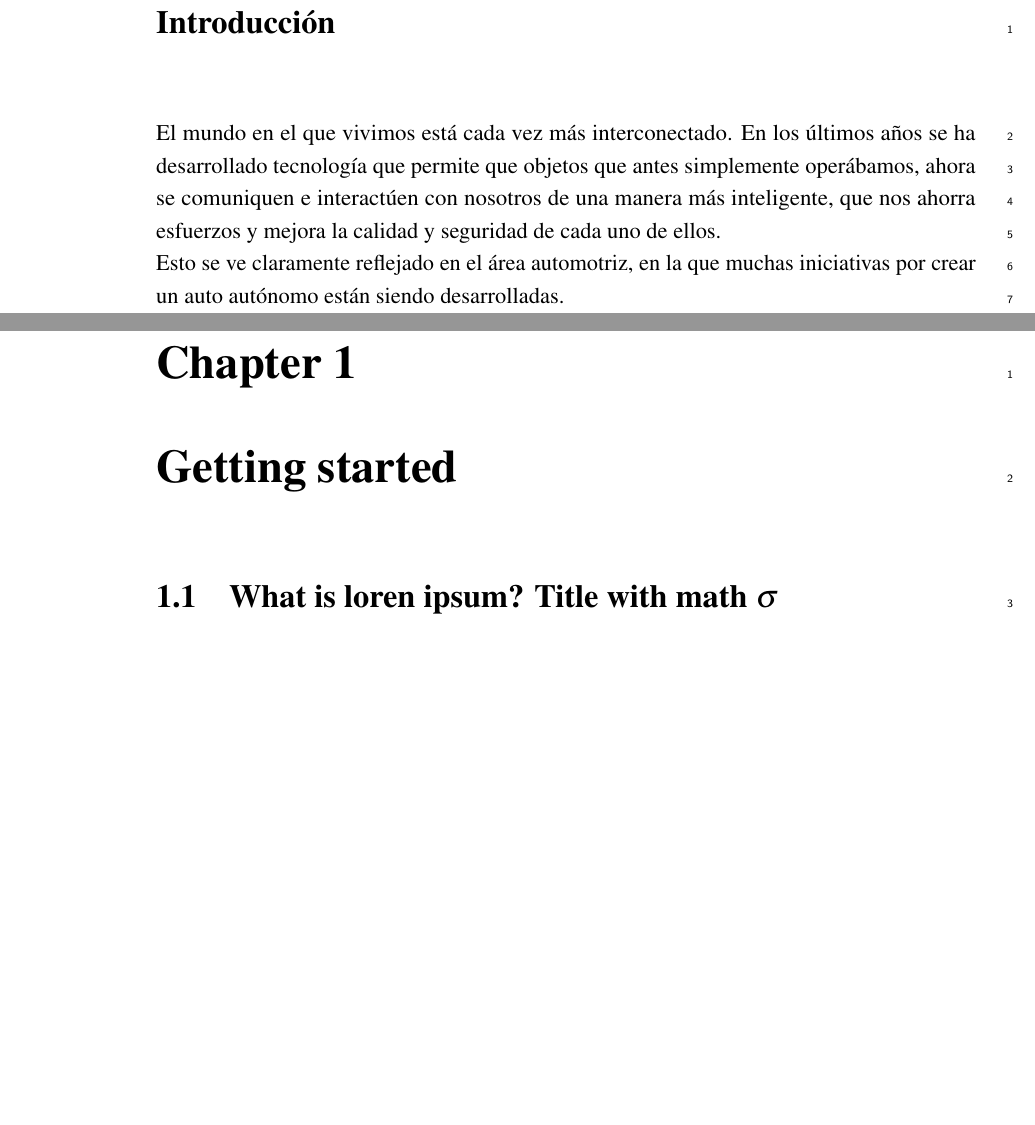
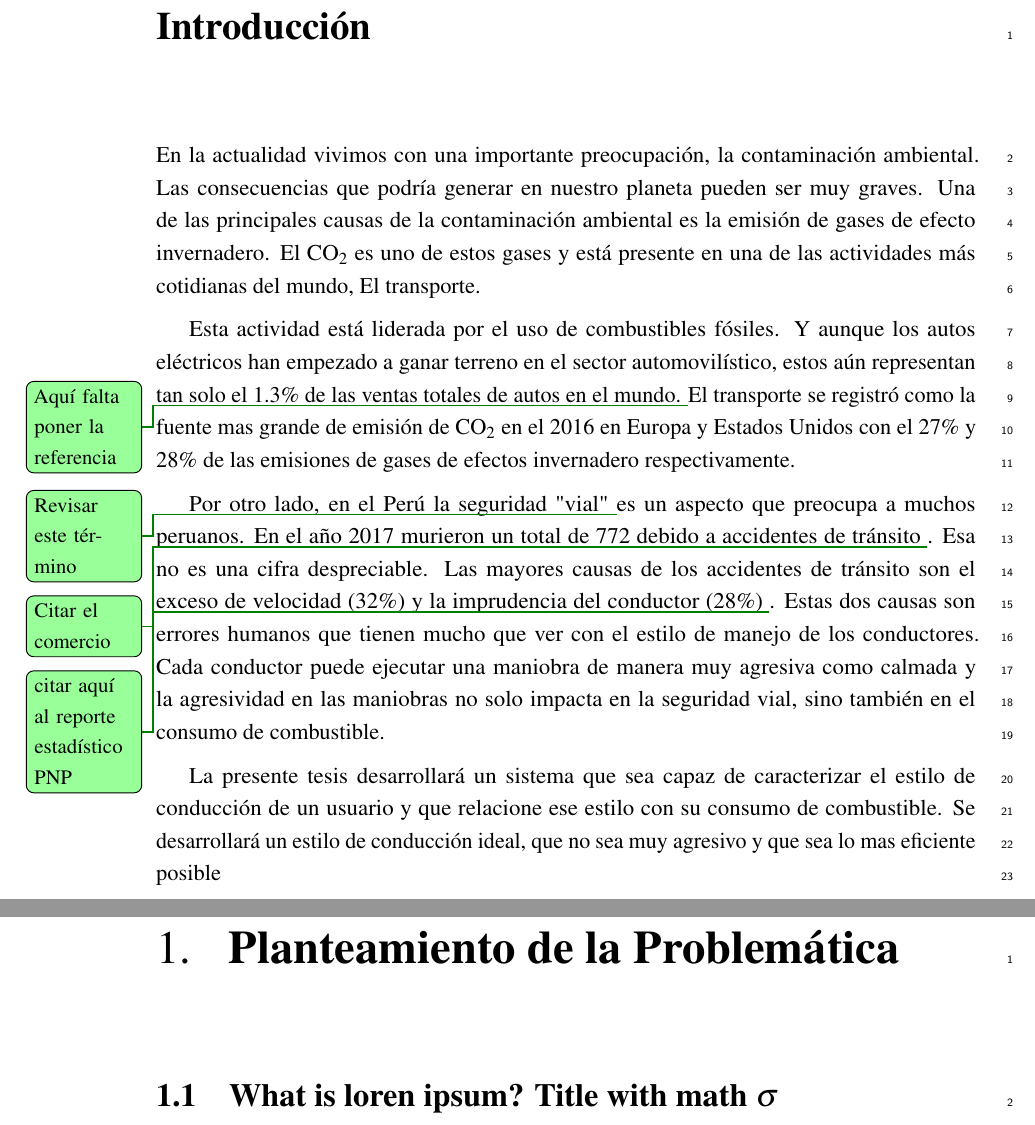
Before and after one commit to haguirrear/Tesis, a LaTeX thesis (thesis.tex, which reads Chapter1/chapter1.tex, Classes/PhDThesisPSnPDF.cls, Introduccion/introduccion.tex): two parts of pages 13 and 15 of 28, joined at a grey line, cut so that both start at the same text, the shorter picture padded with empty space. Compiled offline with pdfLaTeX.

Commit message:
Updates from ShareLaTeX

```diff
--- a/Chapter1/chapter1.tex
+++ b/Chapter1/chapter1.tex
@@ -3,7 +3,7 @@
 %*********************************** First Chapter *****************************
 %*******************************************************************************
 
-\chapter{Getting started}  %Title of the First Chapter
+\chapter{Planteamiento de la Problemática}  %Title of the First Chapter
 
 \ifpdf
     \graphicspath{{Chapter1/Figs/Raster/}{Chapter1/Figs/PDF/}{Chapter1/Figs/}}
--- a/Classes/PhDThesisPSnPDF.cls
+++ b/Classes/PhDThesisPSnPDF.cls
@@ -1178,7 +1178,7 @@ wish to left align your text}
 % Normal introduction in the thesis
   \cleardoublepage
   \setsinglecolumn
-  \chapter*{\Large Introducción}
+  \chapter*{\LARGE Introducción}
   \addcontentsline{toc}{chapter}{Introducción}
   \thispagestyle{empty}
 }
--- a/Introduccion/introduccion.tex
+++ b/Introduccion/introduccion.tex
@@ -1,5 +1,15 @@
 % ************************** Thesis Introduction *****************************
 \begin{introduction}
-El mundo en el que vivimos está cada vez más interconectado. En los últimos años se ha desarrollado tecnología que permite que objetos que antes simplemente operábamos, ahora se comuniquen e interactúen con nosotros de una manera más inteligente, que nos ahorra esfuerzos y mejora la calidad y seguridad de cada uno de ellos. \\
-Esto se ve claramente reflejado en el área automotriz, en la que muchas iniciativas por crear un auto autónomo están siendo desarrolladas.
+%{El mundo en el que vivimos está cada vez más interconectado. En los últimos años se ha desarrollado tecnología que permite que objetos que antes simplemente operábamos, ahora se comuniquen e interactúen con nosotros de una manera más inteligente, que nos ahorra esfuerzos y mejora la calidad y seguridad de cada uno de ellos.
+%Esto se ve claramente reflejado en el área automotriz, en la que muchas iniciativas por crear un auto autónomo están siendo desarrolladas.
+
+En la actualidad vivimos con una importante preocupación, la contaminación ambiental. Las consecuencias que podría generar en nuestro planeta pueden ser muy graves. Una de las principales causas de la contaminación ambiental es la emisión de gases de efecto invernadero. El CO\textsubscript{2} es uno de estos gases y está presente en una de las actividades más cotidianas del mundo, El transporte.
+
+Esta actividad está liderada por el uso de combustibles fósiles. Y aunque los autos eléctricos han empezado a ganar terreno en el sector automovilístico, estos aún representan tan solo el 1.3\% de las ventas totales de autos en el mundo. \mynote{Aquí falta poner la referencia} El transporte se registró como la fuente mas grande de emisión de CO\textsubscript{2} en el 2016 en Europa y Estados Unidos con el 27\% y 28\% de las emisiones de gases de efectos invernadero respectivamente.
+
+Por otro lado, en el Perú la seguridad "vial" \mynote{Revisar este término} es un aspecto que preocupa a muchos peruanos. En el año 2017 murieron un total de 772 debido a accidentes de tránsito \mynote{Citar el comercio}. Esa no es una cifra despreciable. Las mayores causas de los accidentes de tránsito son el exceso de velocidad (32\%) y la imprudencia del conductor (28\%) \mynote{citar aquí al reporte estadístico PNP}. Estas dos causas son errores humanos que tienen mucho que ver con el estilo de manejo de los conductores. Cada conductor puede ejecutar una maniobra de manera muy agresiva como calmada y la agresividad en las maniobras no solo impacta en la seguridad vial, sino también en el consumo de combustible.
+
+La presente tesis desarrollará un sistema que sea capaz de caracterizar el estilo de conducción de un usuario y que relacione ese estilo con su consumo de combustible. Se desarrollará un estilo de conducción ideal, que no sea muy agresivo y que sea lo mas eficiente posible
+
+
 \end{introduction}
--- a/Preamble/preamble.tex
+++ b/Preamble/preamble.tex
@@ -12,7 +12,7 @@
 %\usepackage[spanish]{babel}
 
 % Add spaces between paragraphs
-%\setlength{\parskip}{0.5em}
+\setlength{\parskip}{0.5em}
 % Ragged bottom avoids extra whitespaces between paragraphs
 \raggedbottom
 % To remove the excess top spacing for enumeration, list and description
```
Also changed, not shown: Preamble/preamble.tex (11 more changed lines).
